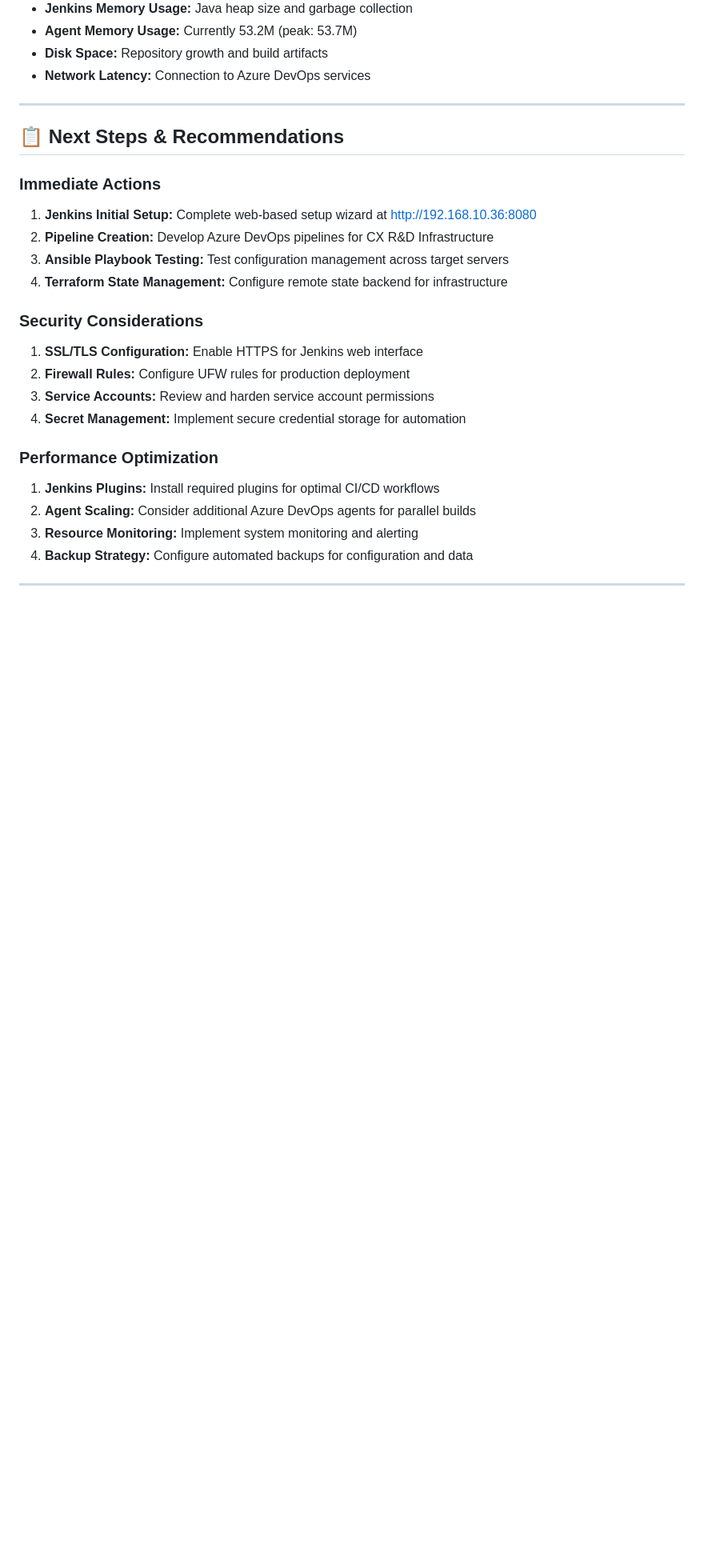
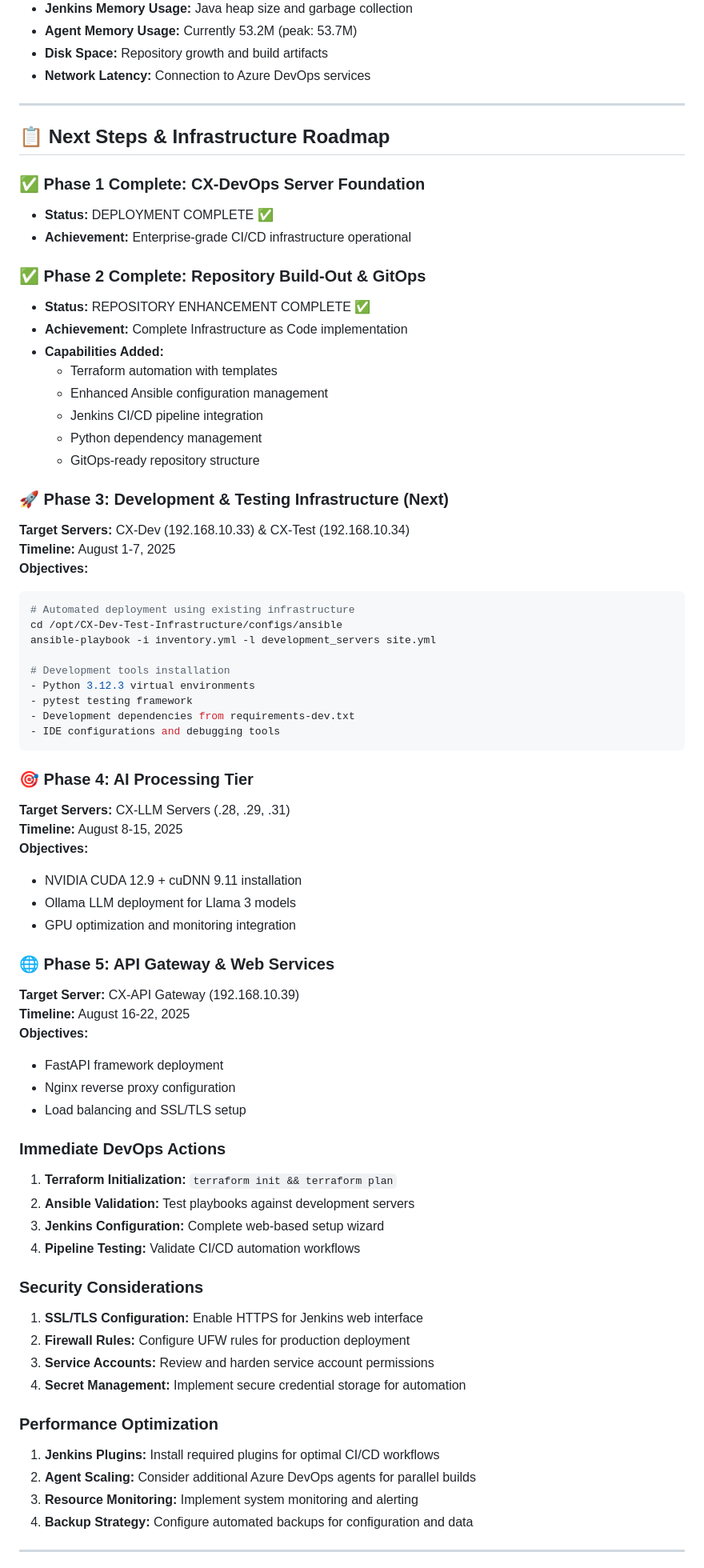
Before and after one commit to hanax-ai/CX-Dev-Test-Infrastructure, a Markdown page: CX-Documents/CX-Status/CX-DevOps-Server-Status.md, the part around one of its changes. Shown at 80% size. Drawn GitHub-style; blank space fills up the shorter version.

````diff
--- a/CX-Documents/CX-Status/CX-DevOps-Server-Status.md
+++ b/CX-Documents/CX-Status/CX-DevOps-Server-Status.md
@@ -142,13 +206,59 @@ The CX-DevOps Server deployment has been **SUCCESSFULLY COMPLETED** with all cri
 
 ---
 
-## 📋 Next Steps & Recommendations
+## 📋 Next Steps & Infrastructure Roadmap
 
-### Immediate Actions
-1. **Jenkins Initial Setup:** Complete web-based setup wizard at http://192.168.10.36:8080
-2. **Pipeline Creation:** Develop Azure DevOps pipelines for CX R&D Infrastructure
-3. **Ansible Playbook Testing:** Test configuration management across target servers
-4. **Terraform State Management:** Configure remote state backend for infrastructure
+### ✅ Phase 1 Complete: CX-DevOps Server Foundation
+- **Status:** DEPLOYMENT COMPLETE ✅
+- **Achievement:** Enterprise-grade CI/CD infrastructure operational
+
+### ✅ Phase 2 Complete: Repository Build-Out & GitOps
+- **Status:** REPOSITORY ENHANCEMENT COMPLETE ✅
+- **Achievement:** Complete Infrastructure as Code implementation
+- **Capabilities Added:**
+  - Terraform automation with templates
+  - Enhanced Ansible configuration management
+  - Jenkins CI/CD pipeline integration
+  - Python dependency management
+  - GitOps-ready repository structure
+
+### 🚀 Phase 3: Development & Testing Infrastructure (Next)
+**Target Servers:** CX-Dev (192.168.10.33) & CX-Test (192.168.10.34)
+**Timeline:** August 1-7, 2025
+**Objectives:**
+```bash
+# Automated deployment using existing infrastructure
+cd /opt/CX-Dev-Test-Infrastructure/configs/ansible
+ansible-playbook -i inventory.yml -l development_servers site.yml
+
+# Development tools installation
+- Python 3.12.3 virtual environments
+- pytest testing framework
+- Development dependencies from requirements-dev.txt
+- IDE configurations and debugging tools
+```
+
+### 🎯 Phase 4: AI Processing Tier
+**Target Servers:** CX-LLM Servers (.28, .29, .31)
+**Timeline:** August 8-15, 2025
+**Objectives:**
+- NVIDIA CUDA 12.9 + cuDNN 9.11 installation
+- Ollama LLM deployment for Llama 3 models
+- GPU optimization and monitoring integration
+
+### 🌐 Phase 5: API Gateway & Web Services
+**Target Server:** CX-API Gateway (192.168.10.39)
+**Timeline:** August 16-22, 2025
+**Objectives:**
+- FastAPI framework deployment
+- Nginx reverse proxy configuration
+- Load balancing and SSL/TLS setup
+
+### Immediate DevOps Actions
+1. **Terraform Initialization:** `terraform init && terraform plan`
+2. **Ansible Validation:** Test playbooks against development servers
+3. **Jenkins Configuration:** Complete web-based setup wizard
+4. **Pipeline Testing:** Validate CI/CD automation workflows
 
 ### Security Considerations
 1. **SSL/TLS Configuration:** Enable HTTPS for Jenkins web interface
````
Also changed, not shown: other parts of CX-Documents/CX-Status/CX-DevOps-Server-Status.md (+75 -9 lines).
